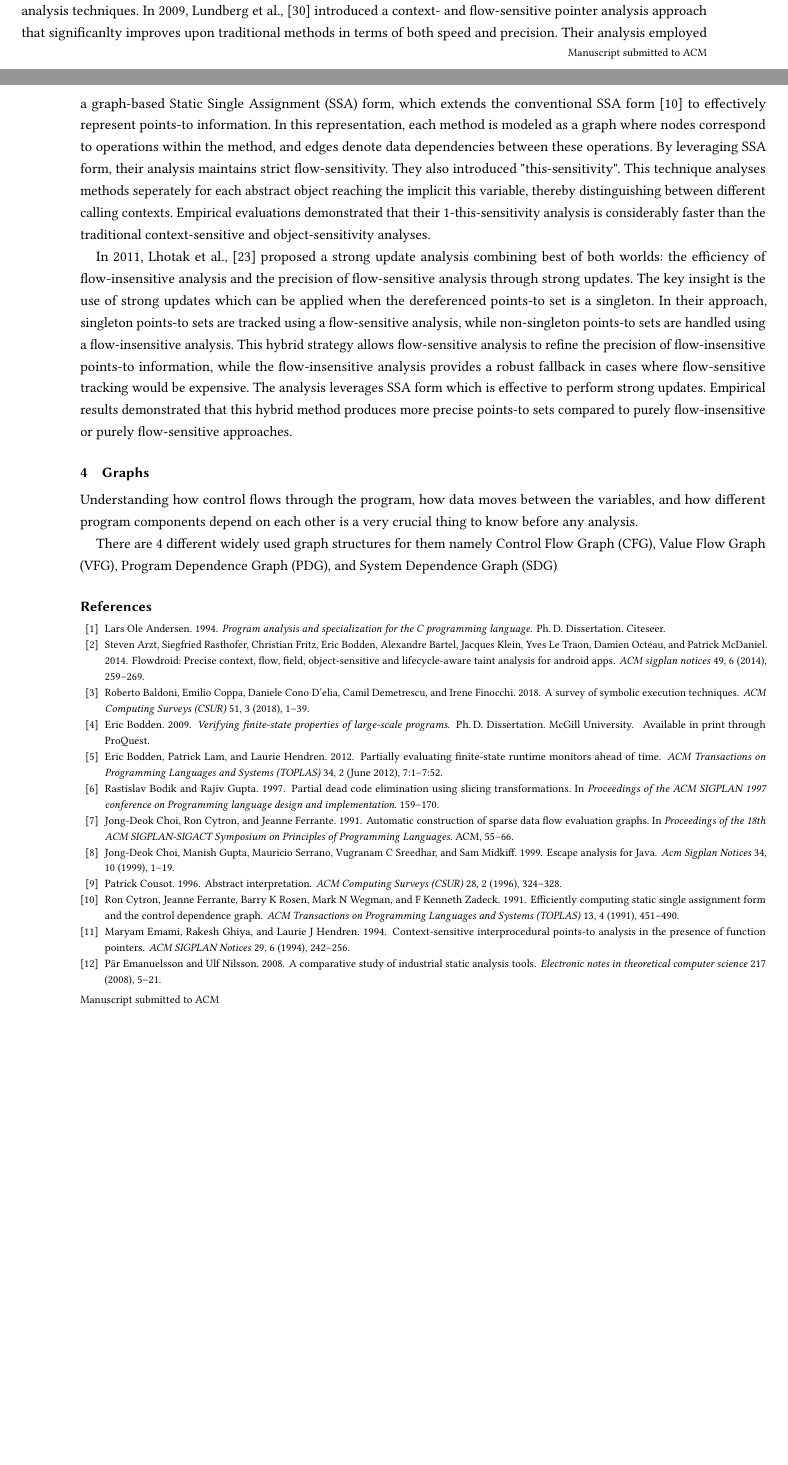
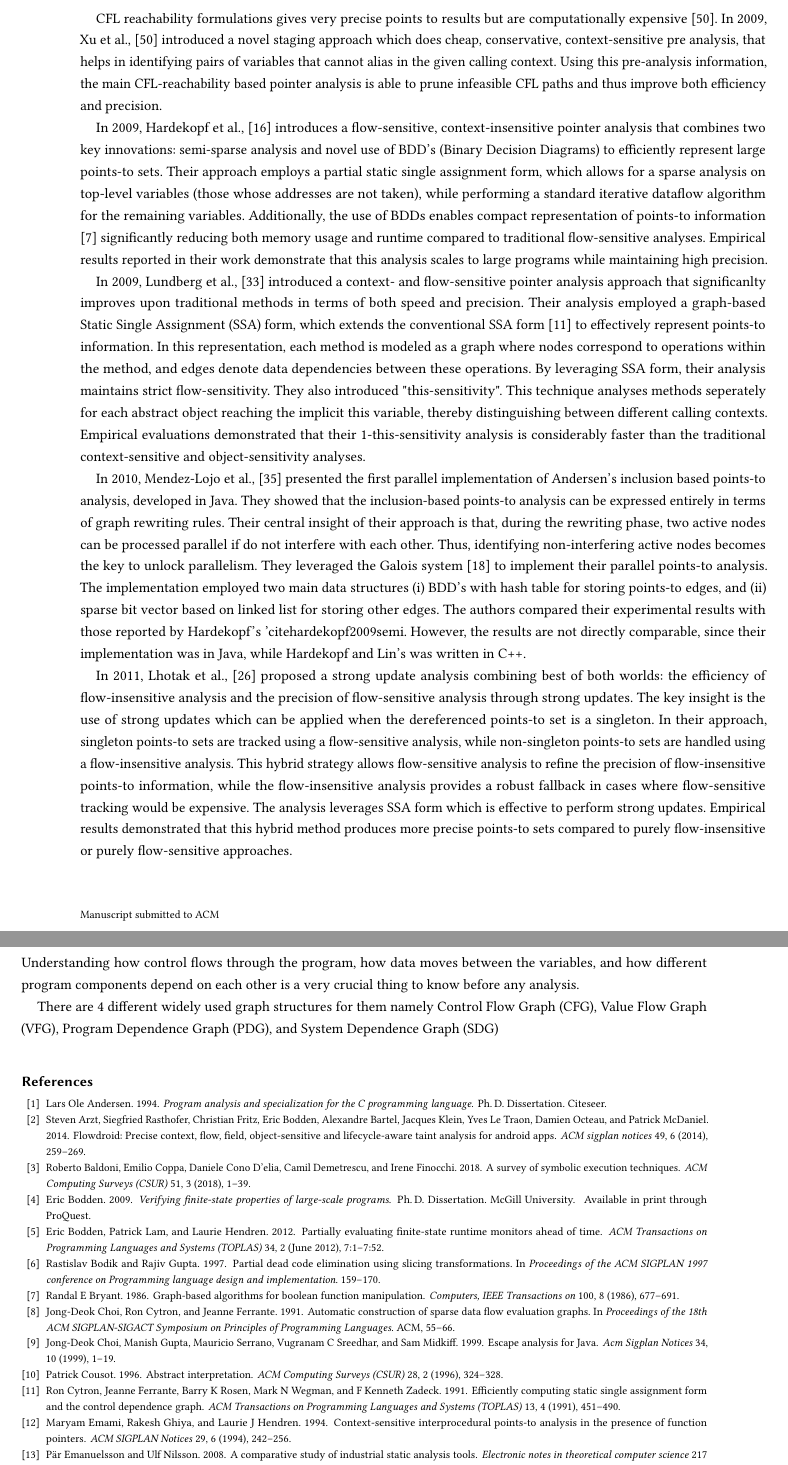
Before and after one commit to palaniappan1/SLR-Document, a LaTeX paper (ACM Conference Proceedings Primary Article Template/sample-sigconf.tex, which reads ACM Conference Proceedings Primary Article Template/bibliography.bib, ACM Conference Proceedings Primary Article Template/content/pointeranalysis.tex): two parts of pages 7 and 8 of 10 before the commit and two parts of pages 8 and 9 of 10 after it, joined at a grey line, cut at the place of the change, the shorter picture padded with empty space. Compiled offline with pdfLaTeX.

Commit message:
more content added

```diff
--- a/ACM Conference Proceedings Primary Article Template/bibliography.bib
+++ b/ACM Conference Proceedings Primary Article Template/bibliography.bib
@@ -326,3 +326,5 @@
   year={2011}
 }
 
+
+@article{hardekopf2009semi,
@@ -328,0 +335,14 @@
+  number={1},
+  pages={226--238},
+  year={2009},
+  publisher={ACM New York, NY, USA}
+}
+
+@article{bryant1986graph,
+  title={Graph-based algorithms for boolean function manipulation},
+  author={Bryant, Randal E},
+  journal={Computers, IEEE Transactions on},
+  volume={100},
+  number={8},
+  pages={677--691},
+  year={1986},
@@ -328,0 +367 @@
+  year={2010}
--- a/ACM Conference Proceedings Primary Article Template/content/pointeranalysis.tex
+++ b/ACM Conference Proceedings Primary Article Template/content/pointeranalysis.tex
@@ -19,6 +19,16 @@ Their experimental research showed that this selection hybrid approach yields hi
 
 Following the foundational works in pointer analysis, researchers have continually sought to enhance both the precision and efficiency of these analyses.
 Starting from 2009, significant strides have been made in optimizing pointer analysis techniques.
+
+CFL reachability formulations gives very precise points to results but are computationally expensive \cite{xu2009scaling}.
+In 2009, Xu et al., \cite{xu2009scaling} introduced a novel staging approach which does cheap, conservative, context-sensitive pre analysis, that helps in identifying pairs of variables that cannot alias in the given calling context.
+Using this pre-analysis information, the main CFL-reachability based pointer analysis is able to prune infeasible CFL paths and thus improve both efficiency and precision.
+
+In 2009, Hardekopf et al., \cite{hardekopf2009semi} introduces a flow-sensitive, context-insensitive pointer analysis that combines two key innovations: semi-sparse analysis and novel use of BDD's (Binary Decision Diagrams) to efficiently represent large points-to sets.
+Their approach employs a partial static single assignment form, which allows for a sparse analysis on top-level variables (those whose addresses are not taken), while performing a standard iterative dataflow algorithm for the remaining variables.
+Additionally, the use of BDDs enables compact representation of points-to information \cite{bryant1986graph} significantly reducing both memory usage and runtime compared to traditional flow-sensitive analyses.
+Empirical results reported in their work demonstrate that this analysis scales to large programs while maintaining high precision.
+
 In 2009, Lundberg et al., \cite{lundberg2009fast} introduced a context- and flow-sensitive pointer analysis approach that significanlty improves upon traditional methods in terms of both speed and precision.
 Their analysis employed a graph-based Static Single Assignment (SSA) form, which extends the conventional SSA form \cite{ssa} to effectively represent points-to information.
 In this representation, each method is modeled as a graph where nodes correspond to operations within the method, and edges denote data dependencies between these operations.
@@ -26,6 +36,17 @@ By leveraging SSA form, their analysis maintains strict flow-sensitivity.
 They also introduced "this-sensitivity". This technique analyses methods seperately for each abstract object reaching the implicit this variable, thereby distinguishing between different calling contexts.
 Empirical evaluations demonstrated that their 1-this-sensitivity analysis is considerably faster than the traditional context-sensitive and object-sensitivity analyses.
 
+In 2010, Mendez-Lojo et al., \cite{mendez2010parallel} presented the first parallel implementation of Andersen's inclusion based points-to analysis, developed in Java.
+They showed that the inclusion-based points-to analysis can be expressed entirely in terms of graph rewriting rules.
+Their central insight of their approach is that, during the rewriting phase, two active nodes can be processed parallel if do not interfere with each other.
+Thus, identifying non-interfering active nodes becomes the key to unlock parallelism.
+They leveraged the Galois system \cite{galois} to implement their parallel points-to analysis.
+The implementation employed two main data structures (i) BDD's with hash table for storing points-to edges, and (ii) sparse bit vector based on linked list for storing other edges.
+The authors compared their experimental results with those reported by Hardekopf's 'cite{hardekopf2009semi}.
+However, the results are not directly comparable, since their implementation was in Java, while Hardekopf and Lin’s was written in C++.
+
+
+
 In 2011, Lhotak et al., \cite{lhotak2011points} proposed a strong update analysis combining best of both worlds: the efficiency of flow-insensitive analysis and the precision of flow-sensitive analysis through strong updates.
 The key insight is the use of strong updates which can be applied when the dereferenced points-to set is a singleton.
 In their approach, singleton points-to sets are tracked using a flow-sensitive analysis, while non-singleton points-to sets are handled using a flow-insensitive analysis.
```
Also changed, not shown: ACM Conference Proceedings Primary Article Template/bibliography.bib (30 more changed lines).
